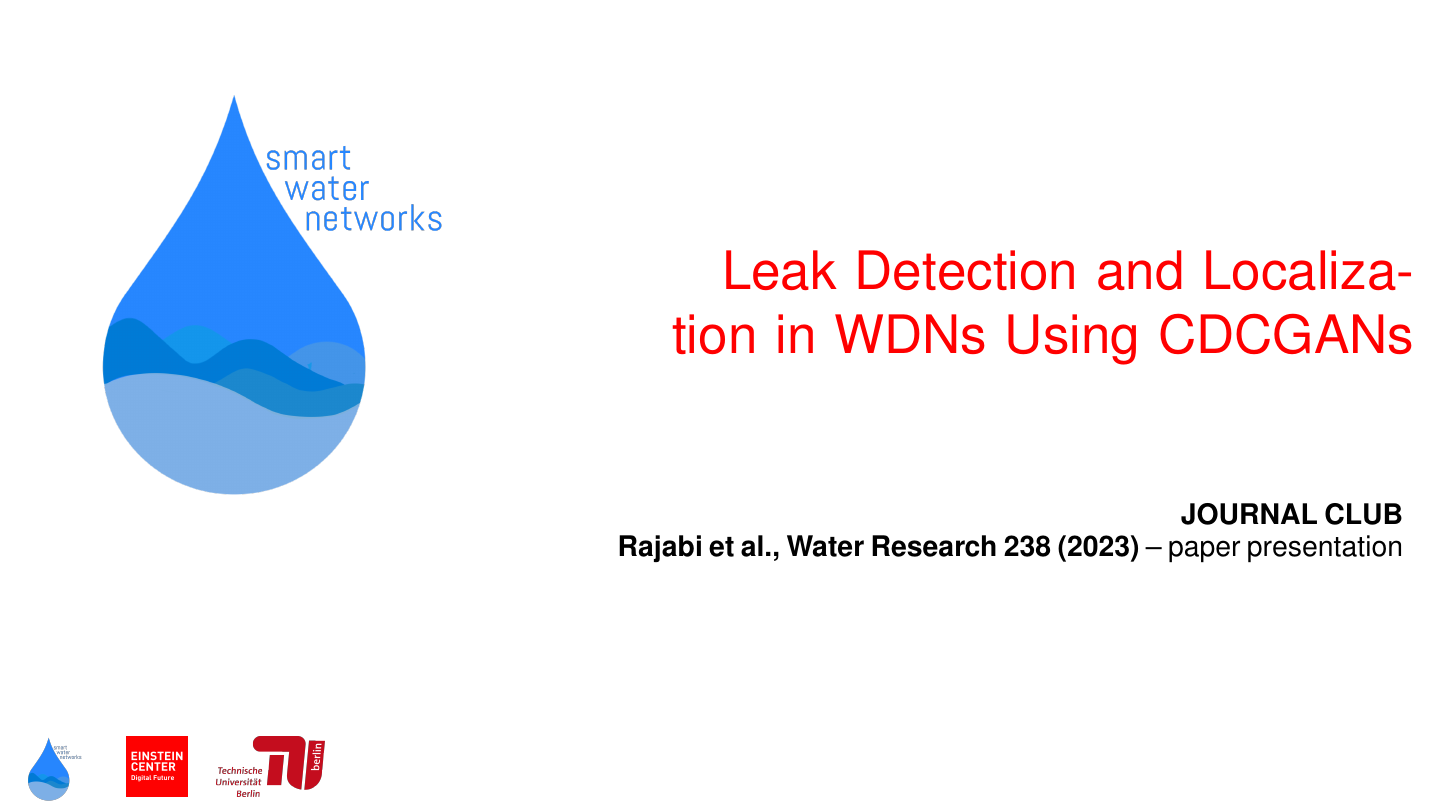
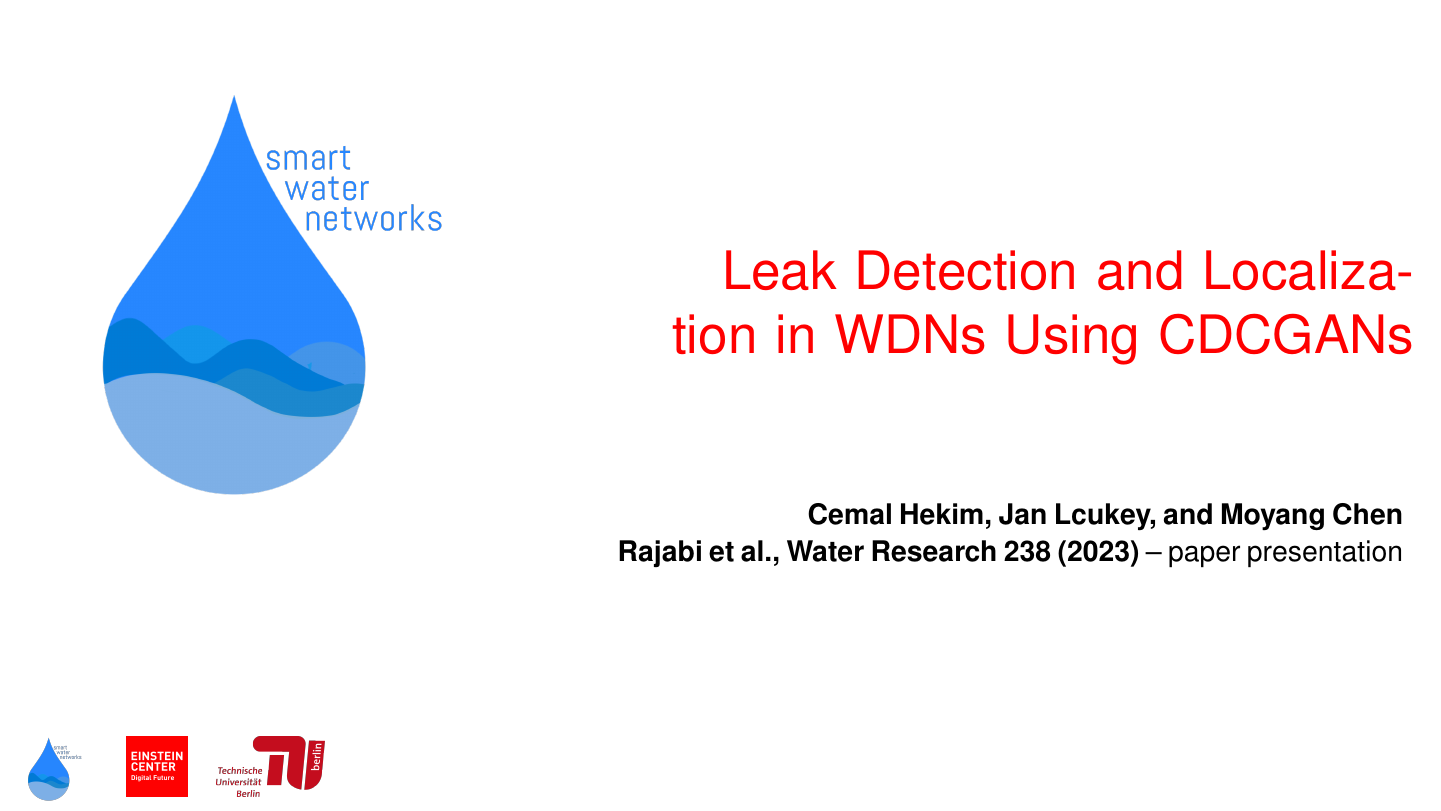
Before and after one commit to cemalhekim/urban-water-journal-club-template, LaTeX slides (journal_club.tex): page 1 of 19. Compiled offline with pdfLaTeX.

Commit message:
Add presenter names

```diff
--- a/journal_club.tex
+++ b/journal_club.tex
@@ -7,7 +7,7 @@
 \usepackage{array}
 
 \title{Leak Detection and Localization in WDNs Using CDCGANs}
-\author{Journal Club}
+\author{Cemal Hekim, Jan Lcukey, and Moyang Chen}
 \institute{Rajabi, Komeilian, Wan, and Farmani - Water Research 238 (2023) 120012}
 
 \newcommand{\PaperAsset}[2][]{\includegraphics[#1]{paper-assets/#2}}
@@ -44,7 +44,7 @@
 
 \SWNTitleSlide
   {Leak Detection and Localization in WDNs Using CDCGANs}
-  {JOURNAL CLUB}
+  {Cemal Hekim, Jan Lcukey, and Moyang Chen}
   {Rajabi et al., Water Research 238 (2023)}
   { -- paper presentation}
 
```
